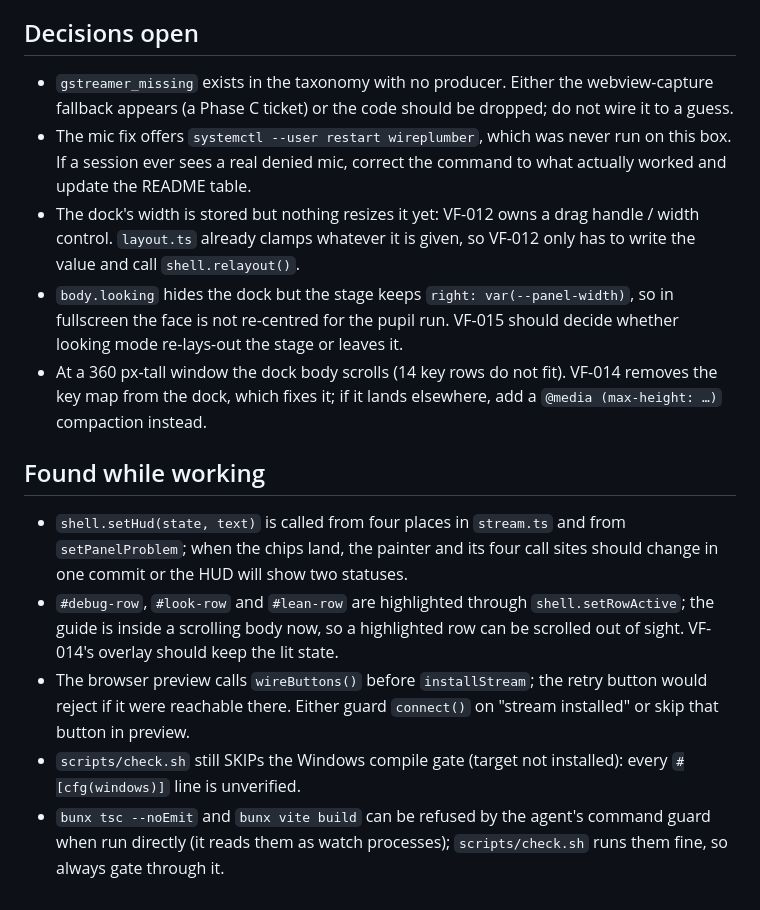
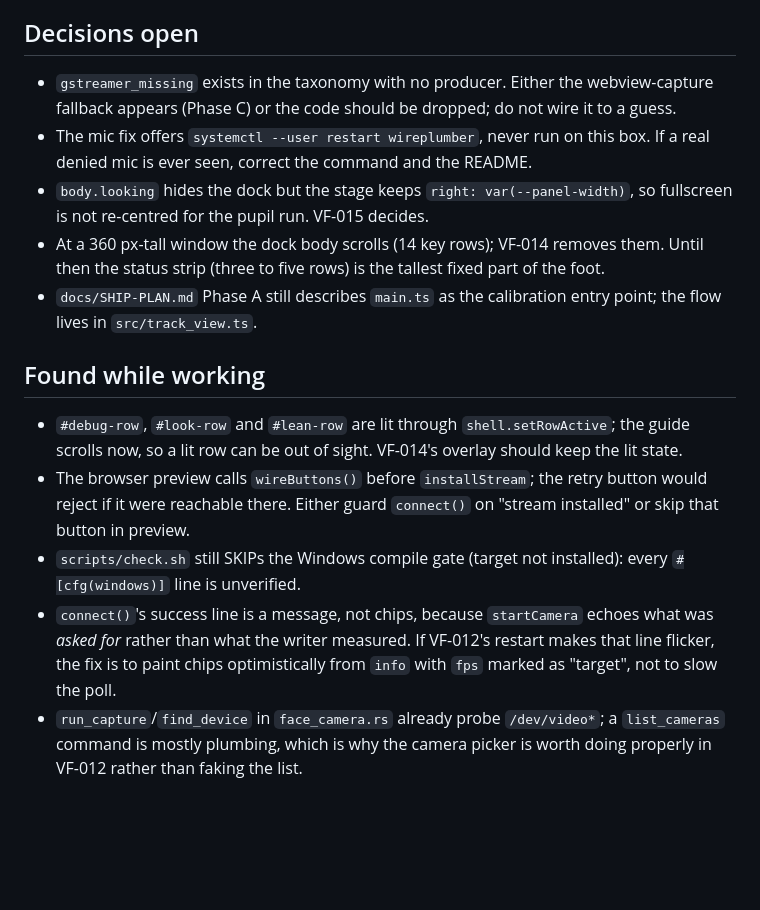
Before and after one commit to Victor-Viicell/viicell-face, a Markdown page: docs/NEXT.md, the part around one of its changes. Rendered like a GitHub page; blank space fills up the shorter version.

```diff
--- a/docs/NEXT.md
+++ b/docs/NEXT.md
@@ -124,35 +132,32 @@ settings panel is written under a status area that already has its final shape.
 ## Decisions open
 
 * `gstreamer_missing` exists in the taxonomy with no producer. Either the
-  webview-capture fallback appears (a Phase C ticket) or the code should be
-  dropped; do not wire it to a guess.
-* The mic fix offers `systemctl --user restart wireplumber`, which was never run
-  on this box. If a session ever sees a real denied mic, correct the command to
-  what actually worked and update the README table.
-* The dock's width is stored but nothing resizes it yet: VF-012 owns a drag
-  handle / width control. `layout.ts` already clamps whatever it is given, so
-  VF-012 only has to write the value and call `shell.relayout()`.
+  webview-capture fallback appears (Phase C) or the code should be dropped; do
+  not wire it to a guess.
+* The mic fix offers `systemctl --user restart wireplumber`, never run on this
+  box. If a real denied mic is ever seen, correct the command and the README.
 * `body.looking` hides the dock but the stage keeps `right: var(--panel-width)`,
-  so in fullscreen the face is not re-centred for the pupil run. VF-015 should
-  decide whether looking mode re-lays-out the stage or leaves it.
-* At a 360 px-tall window the dock body scrolls (14 key rows do not fit). VF-014
-  removes the key map from the dock, which fixes it; if it lands elsewhere, add
-  a `@media (max-height: …)` compaction instead.
+  so fullscreen is not re-centred for the pupil run. VF-015 decides.
+* At a 360 px-tall window the dock body scrolls (14 key rows); VF-014 removes
+  them. Until then the status strip (three to five rows) is the tallest fixed
+  part of the foot.
+* `docs/SHIP-PLAN.md` Phase A still describes `main.ts` as the calibration
+  entry point; the flow lives in `src/track_view.ts`.
 
 ## Found while working
 
-* `shell.setHud(state, text)` is called from four places in `stream.ts` and from
-  `setPanelProblem`; when the chips land, the painter and its four call sites
-  should change in one commit or the HUD will show two statuses.
-* `#debug-row`, `#look-row` and `#lean-row` are highlighted through
-  `shell.setRowActive`; the guide is inside a scrolling body now, so a
-  highlighted row can be scrolled out of sight. VF-014's overlay should keep the
-  lit state.
+* `#debug-row`, `#look-row` and `#lean-row` are lit through `shell.setRowActive`;
+  the guide scrolls now, so a lit row can be out of sight. VF-014's overlay
+  should keep the lit state.
 * The browser preview calls `wireButtons()` before `installStream`; the retry
   button would reject if it were reachable there. Either guard `connect()` on
   "stream installed" or skip that button in preview.
 * `scripts/check.sh` still SKIPs the Windows compile gate (target not
   installed): every `#[cfg(windows)]` line is unverified.
-* `bunx tsc --noEmit` and `bunx vite build` can be refused by the agent's
-  command guard when run directly (it reads them as watch processes);
-  `scripts/check.sh` runs them fine, so always gate through it.
+* `connect()`'s success line is a message, not chips, because `startCamera`
+  echoes what was *asked for* rather than what the writer measured. If VF-012's
+  restart makes that line flicker, the fix is to paint chips optimistically from
+  `info` with `fps` marked as "target", not to slow the poll.
+* `run_capture`/`find_device` in `face_camera.rs` already probe
+  `/dev/video*`; a `list_cameras` command is mostly plumbing, which is why the
+  camera picker is worth doing properly in VF-012 rather than faking the list.
```
Also changed, not shown: other parts of docs/NEXT.md (+116 -108 lines), docs/PROGRESS.md (+56 -0 lines), docs/SHIP-PLAN.md (+1 -1 lines).
